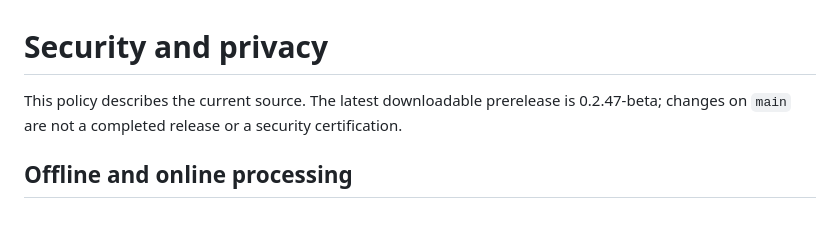
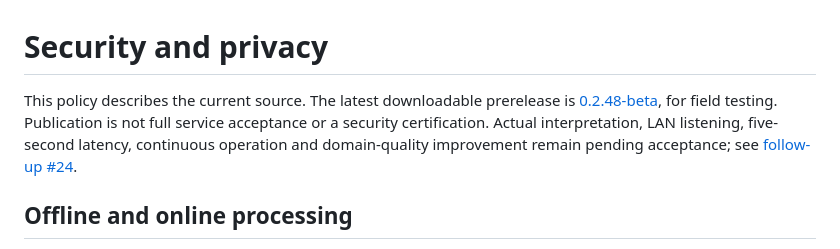
Before and after one commit to dashjeong/MCastTalk, a Markdown page: SECURITY.md, the part around the change. GitHub-like rendering; blank space fills up the shorter version.

Commit message:
docs: align security policy with field-test prerelease

```diff
--- a/SECURITY.md
+++ b/SECURITY.md
@@ -1,7 +1,10 @@
 # Security and privacy
 
 This policy describes the current source. The latest downloadable prerelease is
-0.2.47-beta; changes on `main` are not a completed release or a security certification.
+[0.2.48-beta](https://github.com/dashjeong/MCastTalk/releases/tag/v0.2.48-beta),
+for field testing. Publication is not full service acceptance or a security certification.
+Actual interpretation, LAN listening, five-second latency, continuous operation and
+domain-quality improvement remain pending acceptance; see [follow-up #24](https://github.com/dashjeong/MCastTalk/issues/24).
 
 ## Offline and online processing
 
```
